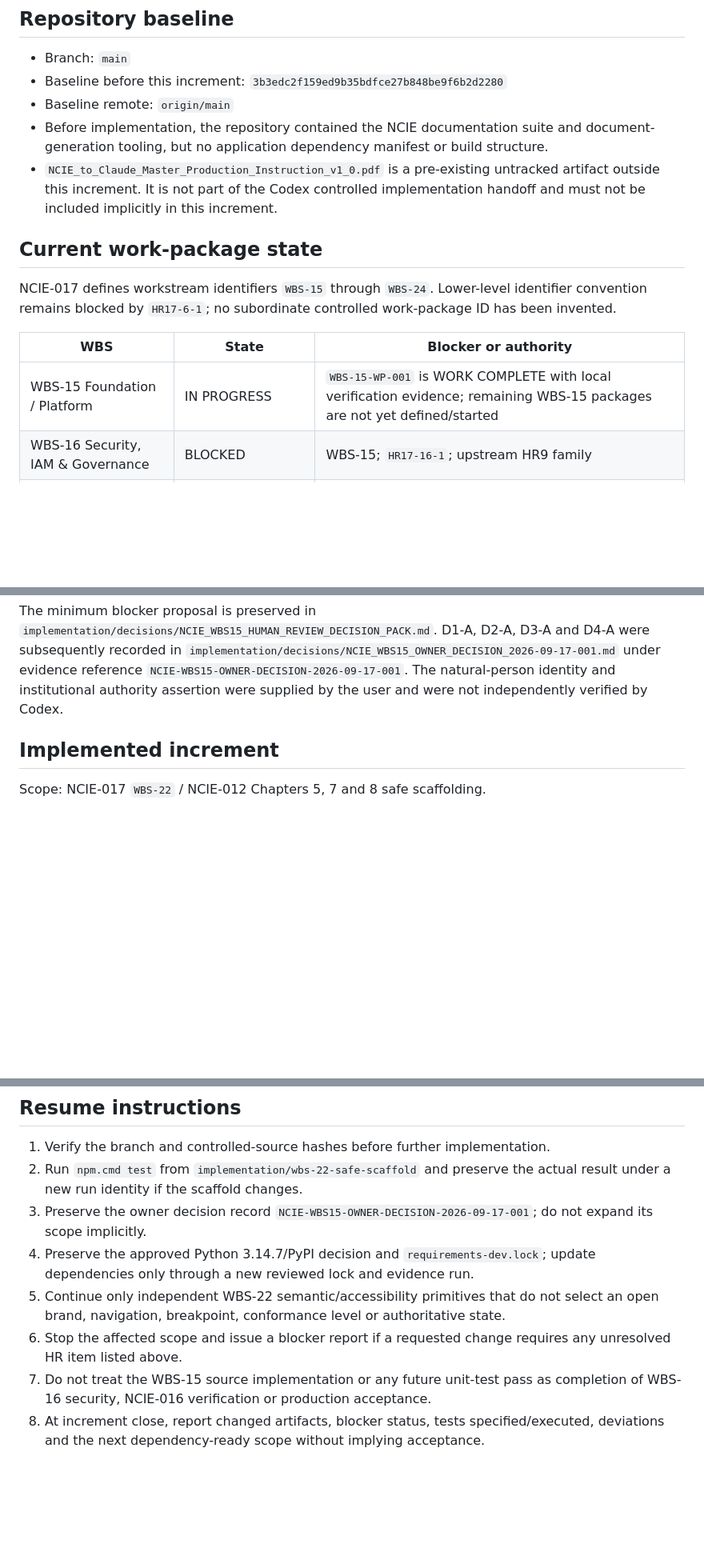
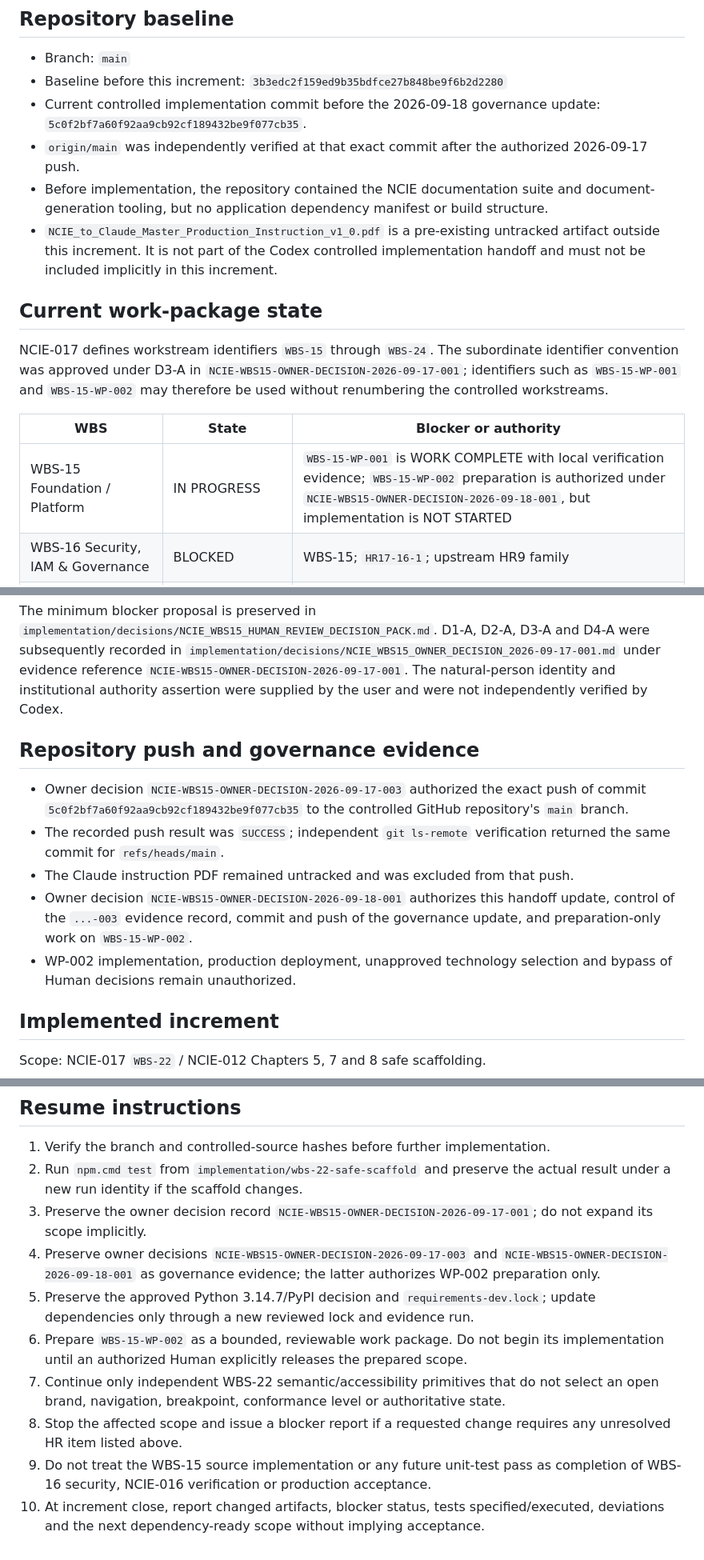
Before and after one commit to Clive-B/NCIESYSTEM, a Markdown page: handoff.md, 3 parts joined by grey strips. Shown at 80% size. Rendered like a GitHub page; blank space fills up the shorter version.

Commit message:
Record NCIE governance and WP-002 preparation authority

```diff
--- a/handoff.md
+++ b/handoff.md
@@ -27,17 +27,18 @@ The archive does not contain `NCIE_Documentation_Suite_Production_Ready_v3_0_REC
 
 - Branch: `main`
 - Baseline before this increment: `3b3edc2f159ed9b35bdfce27b848be9f6b2d2280`
-- Baseline remote: `origin/main`
+- Current controlled implementation commit before the 2026-09-18 governance update: `5c0f2bf7a60f92aa9cb92cf189432be9f077cb35`.
+- `origin/main` was independently verified at that exact commit after the authorized 2026-09-17 push.
 - Before implementation, the repository contained the NCIE documentation suite and document-generation tooling, but no application dependency manifest or build structure.
 - `NCIE_to_Claude_Master_Production_Instruction_v1_0.pdf` is a pre-existing untracked artifact outside this increment. It is not part of the Codex controlled implementation handoff and must not be included implicitly in this increment.
 
 ## Current work-package state
 
-NCIE-017 defines workstream identifiers `WBS-15` through `WBS-24`. Lower-level identifier convention remains blocked by `HR17-6-1`; no subordinate controlled work-package ID has been invented.
+NCIE-017 defines workstream identifiers `WBS-15` through `WBS-24`. The subordinate identifier convention was approved under D3-A in `NCIE-WBS15-OWNER-DECISION-2026-09-17-001`; identifiers such as `WBS-15-WP-001` and `WBS-15-WP-002` may therefore be used without renumbering the controlled workstreams.
 
 | WBS | State | Blocker or authority |
 |---|---|---|
-| WBS-15 Foundation / Platform | IN PROGRESS | `WBS-15-WP-001` is WORK COMPLETE with local verification evidence; remaining WBS-15 packages are not yet defined/started |
+| WBS-15 Foundation / Platform | IN PROGRESS | `WBS-15-WP-001` is WORK COMPLETE with local verification evidence; `WBS-15-WP-002` preparation is authorized under `NCIE-WBS15-OWNER-DECISION-2026-09-18-001`, but implementation is NOT STARTED |
 | WBS-16 Security, IAM & Governance | BLOCKED | WBS-15; `HR17-16-1`; upstream HR9 family |
 | WBS-17 Data, Database & Storage | BLOCKED | WBS-15/WBS-16; `HR17-17-1`; upstream HR14 family |
 | WBS-18 API, Integration & Connector | BLOCKED | WBS-16/WBS-17; `HR17-18-1`; provider/source discovery |
@@ -49,6 +50,14 @@ NCIE-017 defines workstream identifiers `WBS-15` through `WBS-24`. Lower-level i
 | WBS-24 Testing / Verification | TEST PENDING | Controlled execution depends on implementation plus NCIE-016 prerequisites |
 
 The minimum blocker proposal is preserved in `implementation/decisions/NCIE_WBS15_HUMAN_REVIEW_DECISION_PACK.md`. D1-A, D2-A, D3-A and D4-A were subsequently recorded in `implementation/decisions/NCIE_WBS15_OWNER_DECISION_2026-09-17-001.md` under evidence reference `NCIE-WBS15-OWNER-DECISION-2026-09-17-001`. The natural-person identity and institutional authority assertion were supplied by the user and were not independently verified by Codex.
+
+## Repository push and governance evidence
+
+- Owner decision `NCIE-WBS15-OWNER-DECISION-2026-09-17-003` authorized the exact push of commit `5c0f2bf7a60f92aa9cb92cf189432be9f077cb35` to the controlled GitHub repository's `main` branch.
+- The recorded push result was `SUCCESS`; independent `git ls-remote` verification returned the same commit for `refs/heads/main`.
+- The Claude instruction PDF remained untracked and was excluded from that push.
+- Owner decision `NCIE-WBS15-OWNER-DECISION-2026-09-18-001` authorizes this handoff update, control of the `...-003` evidence record, commit and push of the governance update, and preparation-only work on `WBS-15-WP-002`.
+- WP-002 implementation, production deployment, unapproved technology selection and bypass of Human decisions remain unauthorized.
 
 ## Implemented increment
 
@@ -136,8 +145,10 @@ VPF was applied behaviorally to human-primary authority, least privilege, explai
 1. Verify the branch and controlled-source hashes before further implementation.
 2. Run `npm.cmd test` from `implementation/wbs-22-safe-scaffold` and preserve the actual result under a new run identity if the scaffold changes.
 3. Preserve the owner decision record `NCIE-WBS15-OWNER-DECISION-2026-09-17-001`; do not expand its scope implicitly.
-4. Preserve the approved Python 3.14.7/PyPI decision and `requirements-dev.lock`; update dependencies only through a new reviewed lock and evidence run.
-5. Continue only independent WBS-22 semantic/accessibility primitives that do not select an open brand, navigation, breakpoint, conformance level or authoritative state.
-6. Stop the affected scope and issue a blocker report if a requested change requires any unresolved HR item listed above.
-7. Do not treat the WBS-15 source implementation or any future unit-test pass as completion of WBS-16 security, NCIE-016 verification or production acceptance.
-8. At increment close, report changed artifacts, blocker status, tests specified/executed, deviations and the next dependency-ready scope without implying acceptance.
+4. Preserve owner decisions `NCIE-WBS15-OWNER-DECISION-2026-09-17-003` and `NCIE-WBS15-OWNER-DECISION-2026-09-18-001` as governance evidence; the latter authorizes WP-002 preparation only.
+5. Preserve the approved Python 3.14.7/PyPI decision and `requirements-dev.lock`; update dependencies only through a new reviewed lock and evidence run.
+6. Prepare `WBS-15-WP-002` as a bounded, reviewable work package. Do not begin its implementation until an authorized Human explicitly releases the prepared scope.
+7. Continue only independent WBS-22 semantic/accessibility primitives that do not select an open brand, navigation, breakpoint, conformance level or authoritative state.
+8. Stop the affected scope and issue a blocker report if a requested change requires any unresolved HR item listed above.
+9. Do not treat the WBS-15 source implementation or any future unit-test pass as completion of WBS-16 security, NCIE-016 verification or production acceptance.
+10. At increment close, report changed artifacts, blocker status, tests specified/executed, deviations and the next dependency-ready scope without implying acceptance.
```
Also changed, not shown: other parts of handoff.md (+1 -1 lines), implementation/decisions/NCIE_WBS15_OWNER_DECISION_2026-09-17-003.md (added, +32 -0 lines), implementation/decisions/NCIE_WBS15_OWNER_DECISION_2026-09-18-001.md (added, +34 -0 lines).
